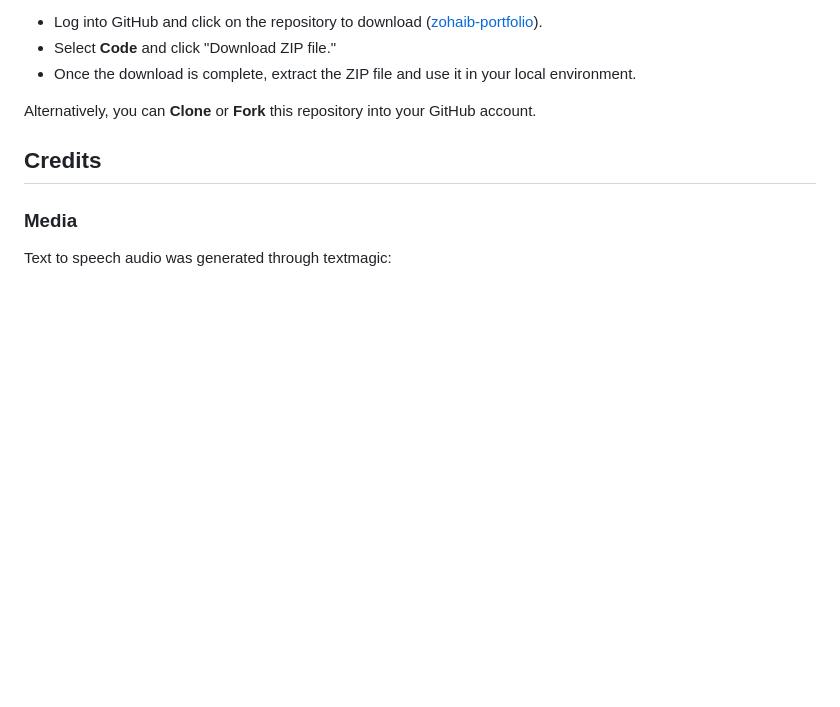
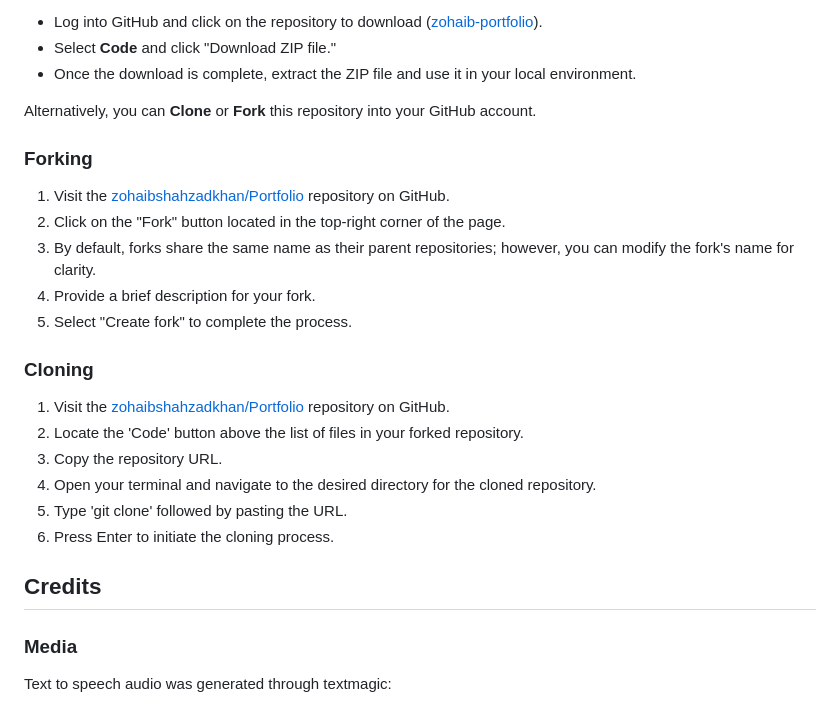
Before and after one commit to zohaibshahzadkhan/Portfolio, a Markdown page: Readme.md, the part around the change. Rendered like a GitHub page; blank space fills up the shorter version.

Commit message:
:memo: Add cloning and forking instruction in readme

```diff
--- a/Readme.md
+++ b/Readme.md
@@ -315,6 +315,23 @@ To run it locally:
 
 Alternatively, you can **Clone** or **Fork** this repository into your GitHub account.
 
+### Forking
+
+1. Visit the [zohaibshahzadkhan/Portfolio](https://github.com/zohaibshahzadkhan/Portfolio) repository on GitHub.
+2. Click on the "Fork" button located in the top-right corner of the page.
+3. By default, forks share the same name as their parent repositories; however, you can modify the fork's name for clarity.
+4. Provide a brief description for your fork.
+5. Select "Create fork" to complete the process.
+
+### Cloning
+
+1. Visit the [zohaibshahzadkhan/Portfolio](https://github.com/zohaibshahzadkhan/Portfolio) repository on GitHub.
+2. Locate the 'Code' button above the list of files in your forked repository.
+3. Copy the repository URL.
+4. Open your terminal and navigate to the desired directory for the cloned repository.
+5. Type 'git clone' followed by pasting the URL.
+6. Press Enter to initiate the cloning process.
+
 
 ## Credits
 
```
